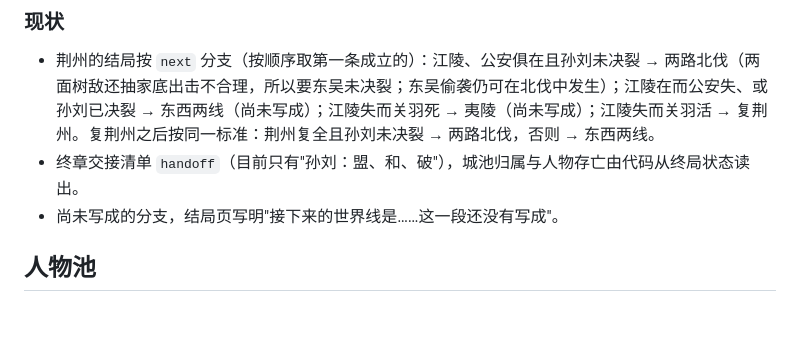
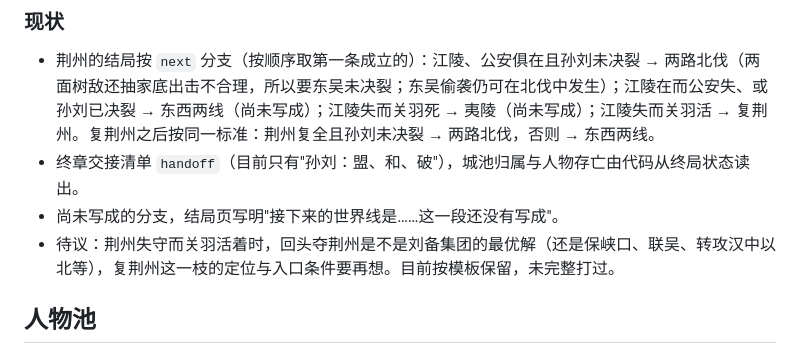
Before and after one commit to khe004/altertale, a Markdown page: docs/roadmap.md, the part around the change. GitHub-like rendering; blank space fills up the shorter version.

Commit message:
roadmap：记下复荆州定位待议
Co-Authored-By: Claude Opus 5.5 <noreply@anthropic.com>
Claude-Session: https://claude.ai/code/session_01LoMSMGS9VxuChwnqyVkYvQ

```diff
--- a/docs/roadmap.md
+++ b/docs/roadmap.md
@@ -159,6 +159,7 @@ flowchart TD
 - 荆州的结局按 `next` 分支（按顺序取第一条成立的）：江陵、公安俱在且孙刘未决裂 → 两路北伐（两面树敌还抽家底出击不合理，所以要东吴未决裂；东吴偷袭仍可在北伐中发生）；江陵在而公安失、或孙刘已决裂 → 东西两线（尚未写成）；江陵失而关羽死 → 夷陵（尚未写成）；江陵失而关羽活 → 复荆州。复荆州之后按同一标准：荆州复全且孙刘未决裂 → 两路北伐，否则 → 东西两线。
 - 终章交接清单 `handoff`（目前只有"孙刘：盟、和、破"），城池归属与人物存亡由代码从终局状态读出。
 - 尚未写成的分支，结局页写明"接下来的世界线是……这一段还没有写成"。
+- 待议：荆州失守而关羽活着时，回头夺荆州是不是刘备集团的最优解（还是保峡口、联吴、转攻汉中以北等），复荆州这一枝的定位与入口条件要再想。目前按模板保留，未完整打过。
 
 ## 人物池
 
```
